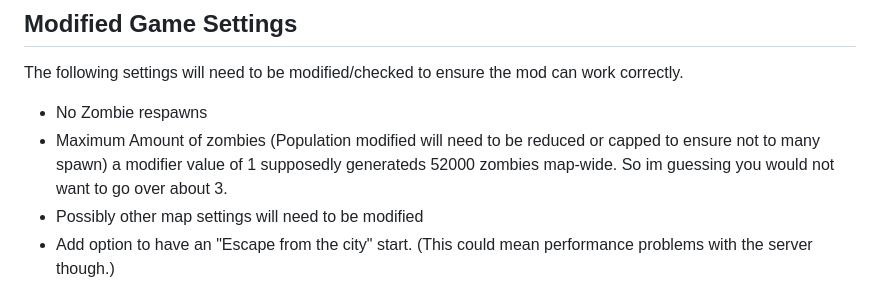
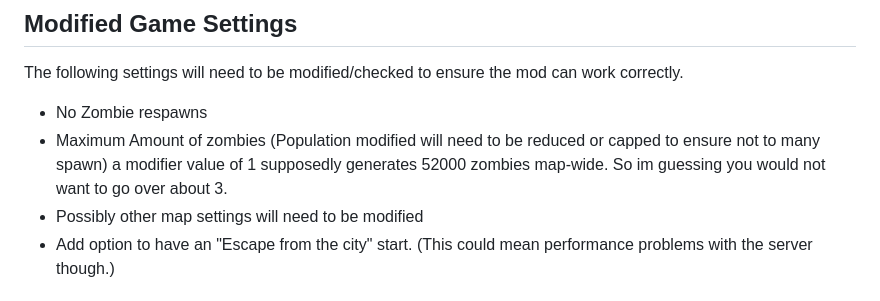
Before and after one commit to Kapanther/PZMOD-Exterminator, a Markdown page: README.md, the part around the change printed below. GitHub-like rendering.

Commit message:
formatting

```diff
--- a/README.md
+++ b/README.md
@@ -24,7 +24,7 @@ The plan is to develop the following
 The following settings will need to be modified/checked to ensure the mod can work correctly.
 - No Zombie respawns
 - Maximum Amount of zombies (Population modified will need to be reduced or capped to ensure not to many spawn)
-  a modifier value of 1 supposedly generateds 52000 zombies map-wide. So im guessing you would not want to go over about 3.
+  a modifier value of 1 supposedly generates 52000 zombies map-wide. So im guessing you would not want to go over about 3.
 - Possibly other map settings will need to be modified
 - Add option to have an "Escape from the city" start. (This could mean performance problems with the server though.)
 
```
Also changed, not shown: other parts of README.md (+1 -1 lines).
